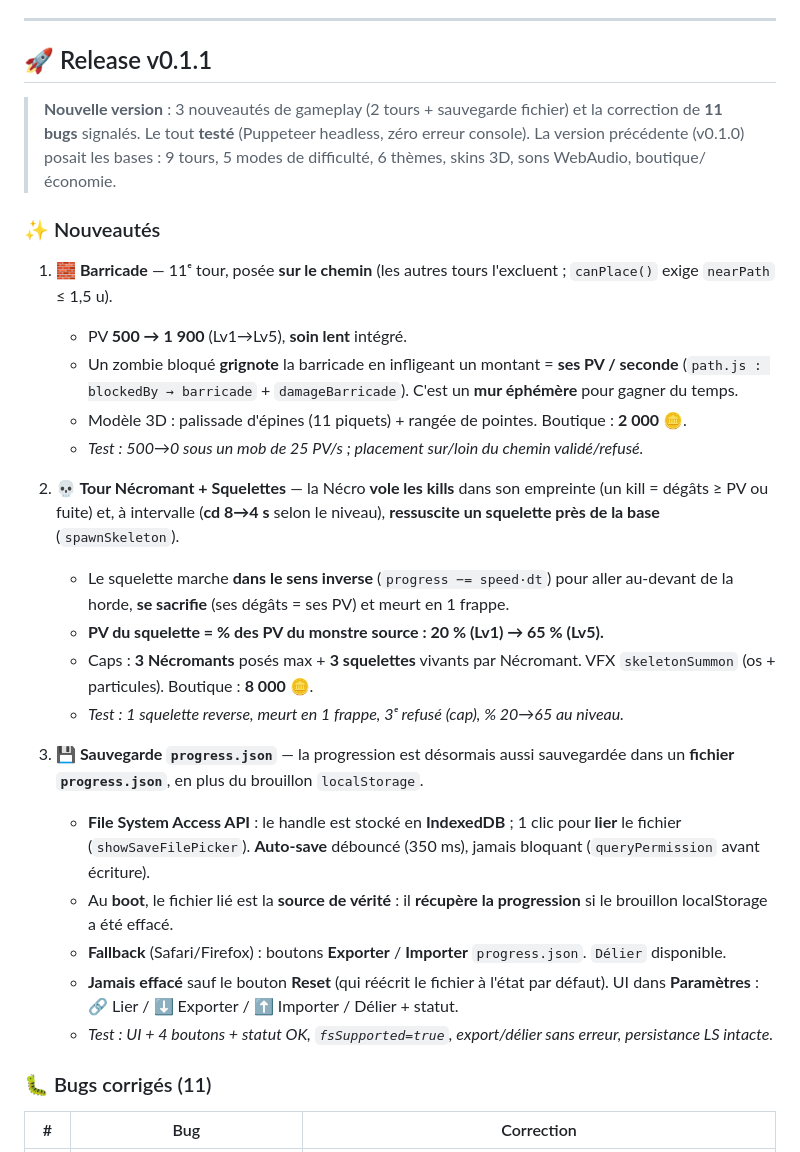
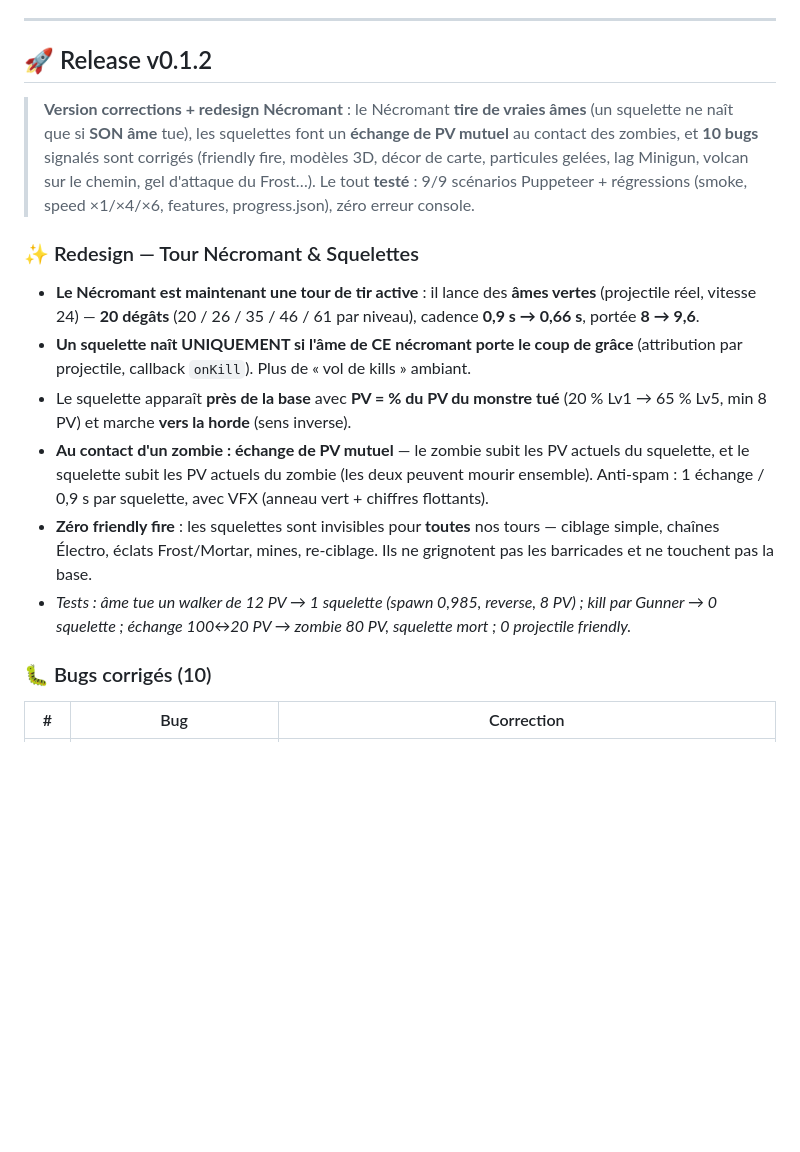
Before and after one commit to VirgileZZZ/Tower-Defense, a Markdown page: README.md, the part around one of its changes. Rendered like a GitHub page; blank space fills up the shorter version.

```diff
--- a/README.md
+++ b/README.md
@@ -455,32 +455,20 @@ icades, squelettes, horloge…). Le **build de production doit rester propre** (
 
 ---
 
-## 🚀 Release v0.1.1
+## 🚀 Release v0.1.2
 
-> **Nouvelle version** : 3 nouveautés de gameplay (2 tours + sauvegarde fichier) et la correction de **11 bugs** signalés. Le tout **testé** (Puppeteer headless, zéro erreur console). La version précédente (v0.1.0) posait les bases : 9 tours, 5 modes de difficulté, 6 thèmes, skins 3D, sons WebAudio, boutique/économie.
+> **Version corrections + redesign Nécromant** : le Nécromant **tire de vraies âmes** (un squelette ne naît que si **SON âme** tue), les squelettes font un **échange de PV mutuel** au contact des zombies, et **10 bugs** signalés sont corrigés (friendly fire, modèles 3D, décor de carte, particules gelées, lag Minigun, volcan sur le chemin, gel d'attaque du Frost…). Le tout **testé** : 9/9 scénarios Puppeteer + régressions (smoke, speed ×1/×4/×6, features, progress.json), zéro erreur console.
 
-### ✨ Nouveautés
+### ✨ Redesign — Tour Nécromant & Squelettes
 
-1. **🧱 Barricade** — 11ᵉ tour, posée **sur le chemin** (les autres tours l'excluent ; `canPlace()` exige `nearPath` ≤ 1,5 u).
-   - PV **500 → 1 900** (Lv1→Lv5), **soin lent** intégré.
-   - Un zombie bloqué **grignote** la barricade en infligeant un montant = **ses PV / seconde** (`path.js : blockedBy → barricade` + `damageBarricade`). C'est un **mur éphémère** pour gagner du temps.
-   - Modèle 3D : palissade d'épines (11 piquets) + rangée de pointes. Boutique : **2 000 🪙**.
-   - *Test : 500→0 sous un mob de 25 PV/s ; placement sur/loin du chemin validé/refusé.*
+- **Le Nécromant est maintenant une tour de tir active** : il lance des **âmes vertes** (projectile réel, vitesse 24) — **20 dégâts** (20 / 26 / 35 / 46 / 61 par niveau), cadence **0,9 s → 0,66 s**, portée **8 → 9,6**.
+- **Un squelette naît UNIQUEMENT si l'âme de CE nécromant porte le coup de grâce** (attribution par projectile, callback `onKill`). Plus de « vol de kills » ambiant.
+- Le squelette apparaît **près de la base** avec **PV = % du PV du monstre tué** (20 % Lv1 → 65 % Lv5, min 8 PV) et marche **vers la horde** (sens inverse).
+- **Au contact d'un zombie : échange de PV mutuel** — le zombie subit les PV actuels du squelette, et le squelette subit les PV actuels du zombie (les deux peuvent mourir ensemble). Anti-spam : 1 échange / 0,9 s par squelette, avec VFX (anneau vert + chiffres flottants).
+- **Zéro friendly fire** : les squelettes sont invisibles pour **toutes** nos tours — ciblage simple, chaînes Électro, éclats Frost/Mortar, mines, re-ciblage. Ils ne grignotent pas les barricades et ne touchent pas la base.
+- *Tests : âme tue un walker de 12 PV → 1 squelette (spawn 0,985, reverse, 8 PV) ; kill par Gunner → 0 squelette ; échange 100↔20 PV → zombie 80 PV, squelette mort ; 0 projectile friendly.*
 
-2. **💀 Tour Nécromant + Squelettes** — la Nécro **vole les kills** dans son empreinte (un kill = dégâts ≥ PV ou fuite) et, à intervalle (**cd 8→4 s** selon le niveau), **ressuscite un squelette près de la base** (`spawnSkeleton`).
-   - Le squelette marche **dans le sens inverse** (`progress −= speed·dt`) pour aller au-devant de la horde, **se sacrifie** (ses dégâts = ses PV) et meurt en 1 frappe.
-   - **PV du squelette = % des PV du monstre source : 20 % (Lv1) → 65 % (Lv5).**
-   - Caps : **3 Nécromants** posés max + **3 squelettes** vivants par Nécromant. VFX `skeletonSummon` (os + particules). Boutique : **8 000 🪙**.
-   - *Test : 1 squelette reverse, meurt en 1 frappe, 3ᵉ refusé (cap), % 20→65 au niveau.*
-
-3. **💾 Sauvegarde `progress.json`** — la progression est désormais aussi sauvegardée dans un **fichier `progress.json`**, en plus du brouillon `localStorage`.
-   - **File System Access API** : le handle est stocké en **IndexedDB** ; 1 clic pour **lier** le fichier (`showSaveFilePicker`). **Auto-save** débouncé (350 ms), jamais bloquant (`queryPermission` avant écriture).
-   - Au **boot**, le fichier lié est la **source de vérité** : il **récupère la progression** si le brouillon localStorage a été effacé.
-   - **Fallback** (Safari/Firefox) : boutons **Exporter** / **Importer** `progress.json`. `Délier` disponible.
-   - **Jamais effacé** sauf le bouton **Reset** (qui réécrit le fichier à l'état par défaut). UI dans **Paramètres** : 🔗 Lier / ⬇️ Exporter / ⬆️ Importer / Délier + statut.
-   - *Test : UI + 4 boutons + statut OK, `fsSupported=true`, export/délier sans erreur, persistance LS intacte.*
-
-### 🐛 Bugs corrigés (11)
+### 🐛 Bugs corrigés (10)
 
 | # | Bug | Correction |
 |---|---|---|
```
Also changed, not shown: other parts of README.md (+21 -12 lines).
